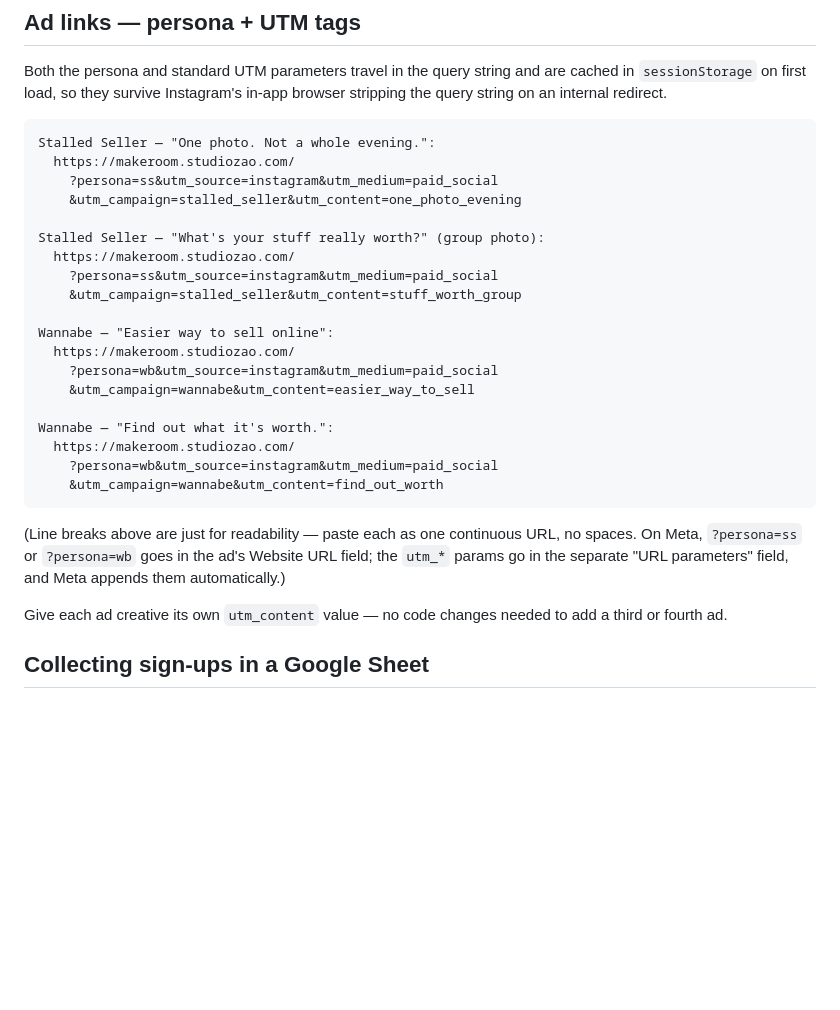
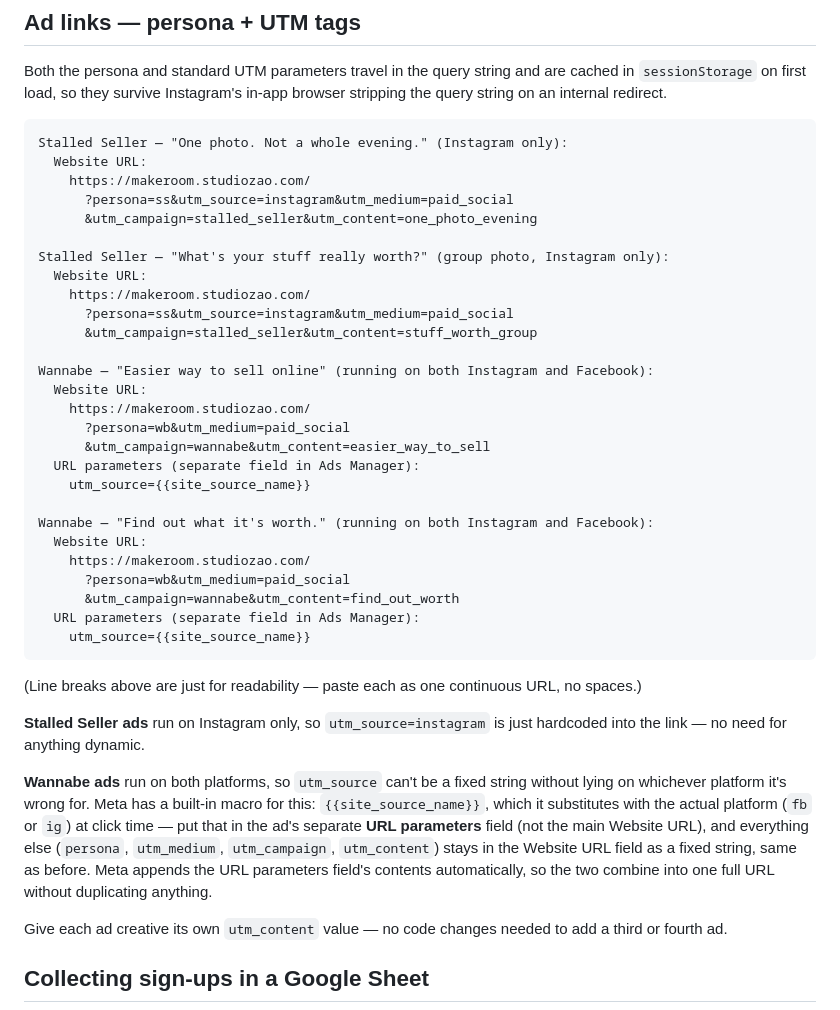
Before and after one commit to studiozao/working-wardrobe, a Markdown page: README.md, the part around the change. Drawn GitHub-style; blank space fills up the shorter version.

Commit message:
Auto-detect platform for Wannabe ads running on both IG and FB
Wannabe ads run on both Instagram and Facebook, so a hardcoded
utm_source=instagram was wrong half the time. Uses Meta's
{{site_source_name}} macro in the ad's URL parameters field instead,
so utm_source reflects the actual platform a click came from.
Stalled Seller (Instagram-only) links are unchanged.

Co-Authored-By: Claude Sonnet 5 <noreply@anthropic.com>

````diff
--- a/README.md
+++ b/README.md
@@ -49,28 +49,40 @@ The camera hook now looks like an actual camera viewfinder rather than a text-la
 Both the persona and standard UTM parameters travel in the query string and are cached in `sessionStorage` on first load, so they survive Instagram's in-app browser stripping the query string on an internal redirect.
 
 ```
-Stalled Seller — "One photo. Not a whole evening.":
-  https://makeroom.studiozao.com/
-    ?persona=ss&utm_source=instagram&utm_medium=paid_social
-    &utm_campaign=stalled_seller&utm_content=one_photo_evening
+Stalled Seller — "One photo. Not a whole evening." (Instagram only):
+  Website URL:
+    https://makeroom.studiozao.com/
+      ?persona=ss&utm_source=instagram&utm_medium=paid_social
+      &utm_campaign=stalled_seller&utm_content=one_photo_evening
 
-Stalled Seller — "What's your stuff really worth?" (group photo):
-  https://makeroom.studiozao.com/
-    ?persona=ss&utm_source=instagram&utm_medium=paid_social
-    &utm_campaign=stalled_seller&utm_content=stuff_worth_group
+Stalled Seller — "What's your stuff really worth?" (group photo, Instagram only):
+  Website URL:
+    https://makeroom.studiozao.com/
+      ?persona=ss&utm_source=instagram&utm_medium=paid_social
+      &utm_campaign=stalled_seller&utm_content=stuff_worth_group
 
-Wannabe — "Easier way to sell online":
-  https://makeroom.studiozao.com/
-    ?persona=wb&utm_source=instagram&utm_medium=paid_social
-    &utm_campaign=wannabe&utm_content=easier_way_to_sell
+Wannabe — "Easier way to sell online" (running on both Instagram and Facebook):
+  Website URL:
+    https://makeroom.studiozao.com/
+      ?persona=wb&utm_medium=paid_social
+      &utm_campaign=wannabe&utm_content=easier_way_to_sell
+  URL parameters (separate field in Ads Manager):
+    utm_source={{site_source_name}}
 
-Wannabe — "Find out what it's worth.":
-  https://makeroom.studiozao.com/
-    ?persona=wb&utm_source=instagram&utm_medium=paid_social
-    &utm_campaign=wannabe&utm_content=find_out_worth
+Wannabe — "Find out what it's worth." (running on both Instagram and Facebook):
+  Website URL:
+    https://makeroom.studiozao.com/
+      ?persona=wb&utm_medium=paid_social
+      &utm_campaign=wannabe&utm_content=find_out_worth
+  URL parameters (separate field in Ads Manager):
+    utm_source={{site_source_name}}
 ```
 
-(Line breaks above are just for readability — paste each as one continuous URL, no spaces. On Meta, `?persona=ss` or `?persona=wb` goes in the ad's Website URL field; the `utm_*` params go in the separate "URL parameters" field, and Meta appends them automatically.)
+(Line breaks above are just for readability — paste each as one continuous URL, no spaces.)
+
+**Stalled Seller ads** run on Instagram only, so `utm_source=instagram` is just hardcoded into the link — no need for anything dynamic.
+
+**Wannabe ads** run on both platforms, so `utm_source` can't be a fixed string without lying on whichever platform it's wrong for. Meta has a built-in macro for this: `{{site_source_name}}`, which it substitutes with the actual platform (`fb` or `ig`) at click time — put that in the ad's separate **URL parameters** field (not the main Website URL), and everything else (`persona`, `utm_medium`, `utm_campaign`, `utm_content`) stays in the Website URL field as a fixed string, same as before. Meta appends the URL parameters field's contents automatically, so the two combine into one full URL without duplicating anything.
 
 Give each ad creative its own `utm_content` value — no code changes needed to add a third or fourth ad.
 
````
